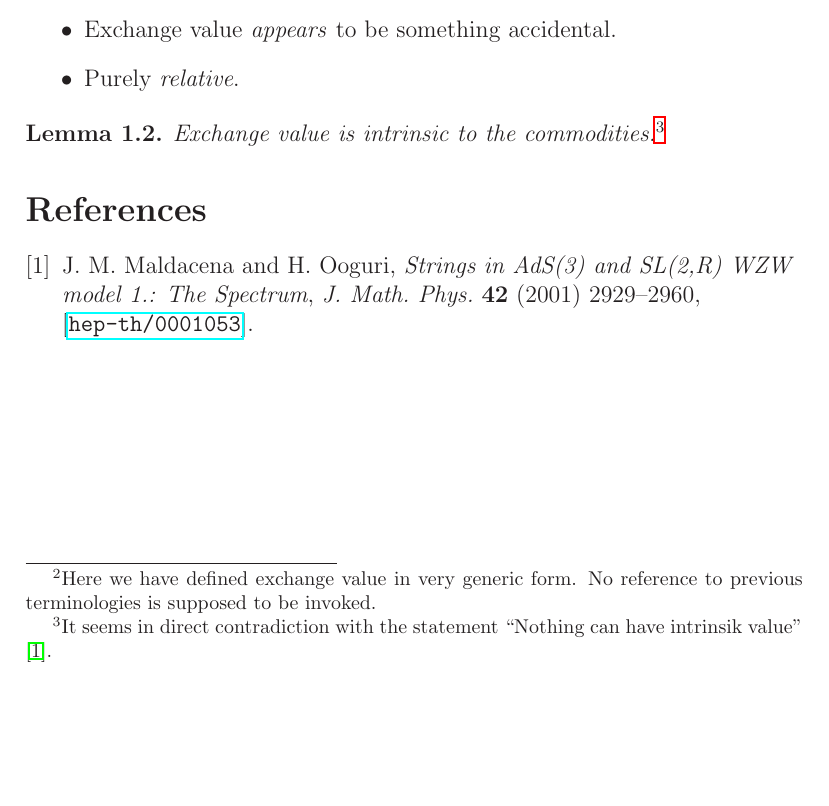
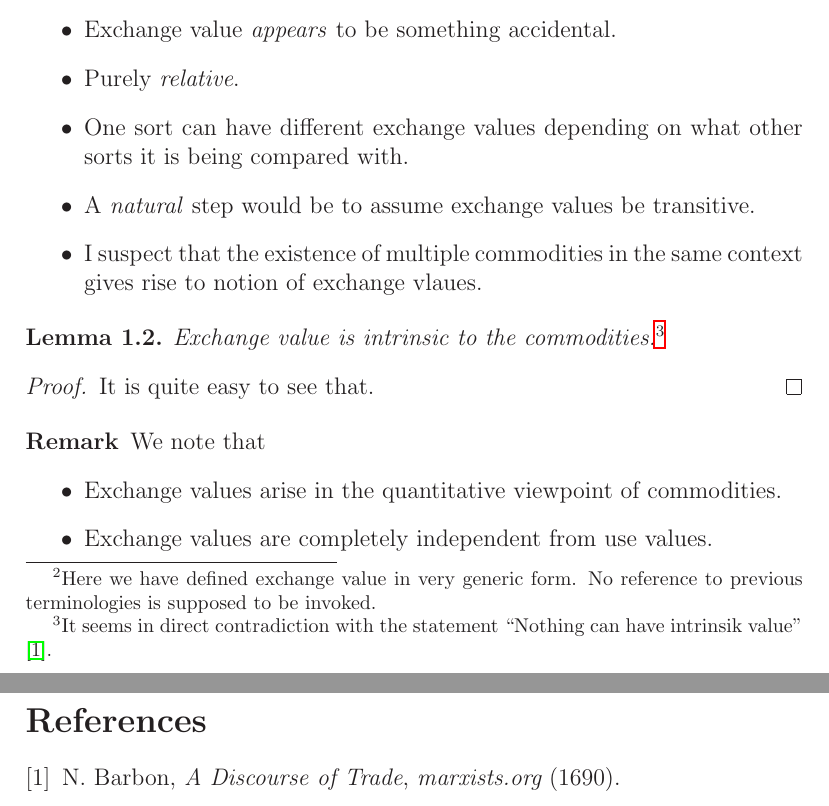
Before and after one commit to ravimohan1991/DasKapital, a LaTeX document (notes.tex, which reads list.bib): part of page 2 of 2 before the commit and two parts of pages 2 and 3 of 3 after it, the two joined at a grey line, cut so that both start at the same text, the shorter picture padded with empty space. Compiled offline with LaTeX, dvips and Ghostscript.

Commit message:
Added exchange values definition

```diff
--- a/list.bib
+++ b/list.bib
@@ -1,8 +1 @@
 @article{Barbon:777,
-      author         = "Maldacena, Juan Martin and Ooguri, Hirosi",
-      title          = "{Strings in AdS(3) and SL(2,R) WZW model 1.: The
-                        Spectrum}",
-      journal        = "J. Math. Phys.",
-      volume         = "42",
-      year           = "2001",
-      pages          = "2929-2960",
@@ -16,3 +3,7 @@
+      title          = "{A Discourse of Trade}",
+      journal        = "marxists.org",
+      year           = "1690",
+      primaryClass   = "eco-th"
 }
 @article{Maldacena:2000kv,
       author         = "Maldacena, Juan Martin and Ooguri, Hirosi and Son, John",
--- a/notes.tex
+++ b/notes.tex
@@ -84,6 +87,9 @@ Note: every useful thing has two point of views: \emph{qualitative} and \emph{qu
     \begin{itemize}
     \item Exchange value \emph{appears} to be something accidental.
     \item Purely \emph{relative}.
+    \item One sort can have different exchange values depending on what other sorts it is being compared with.
+    \item A \emph{natural} step would be to assume exchange values be transitive.
+      \item I suspect that the existence of multiple commodities in the same context gives rise to notion of exchange vlaues.
     \end{itemize}
     \end{remark}
 
@@ -91,6 +97,17 @@ Note: every useful thing has two point of views: \emph{qualitative} and \emph{qu
       Exchange value is intrinsic to the commodities.\footnote{It seems in direct contradiction with the statement ``Nothing can have intrinsik value'' \cite{Barbon:777}.}
     \end{lemma}
 
+    \begin{proof}
+      It is quite easy to see that.
+      \end{proof}
+
+      \begin{remark}
+        We note that
+        \begin{itemize}
+        \item Exchange values arise in the quantitative viewpoint of commodities.
+          \item Exchange values are completely independent from use values.
+          \end{itemize}
+        \end{remark}
 \bibliographystyle{JHEP.bst}
 \bibliography{list.bib}
 \end{document}
```
Also changed, not shown: list.bib (8 more changed lines), notes.tex (5 more changed lines).
